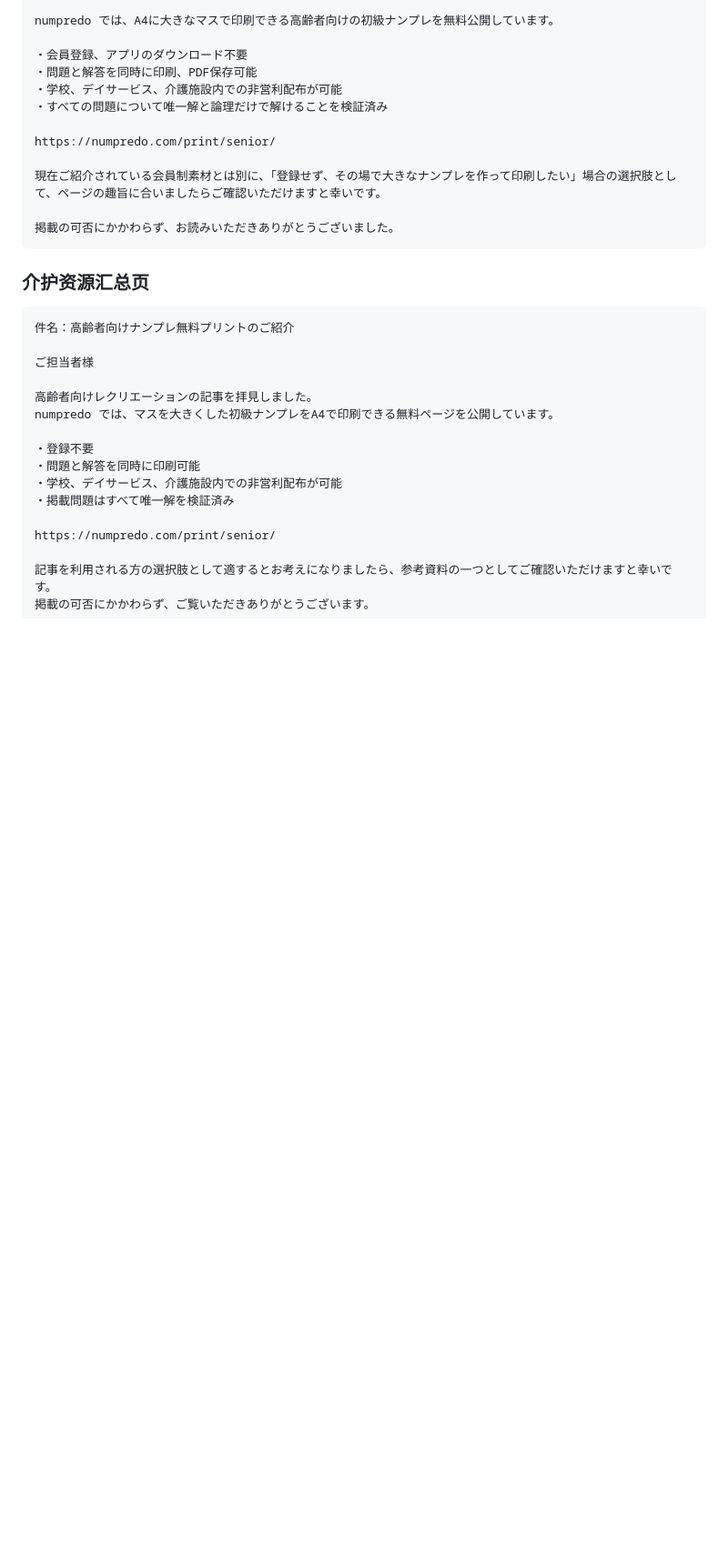
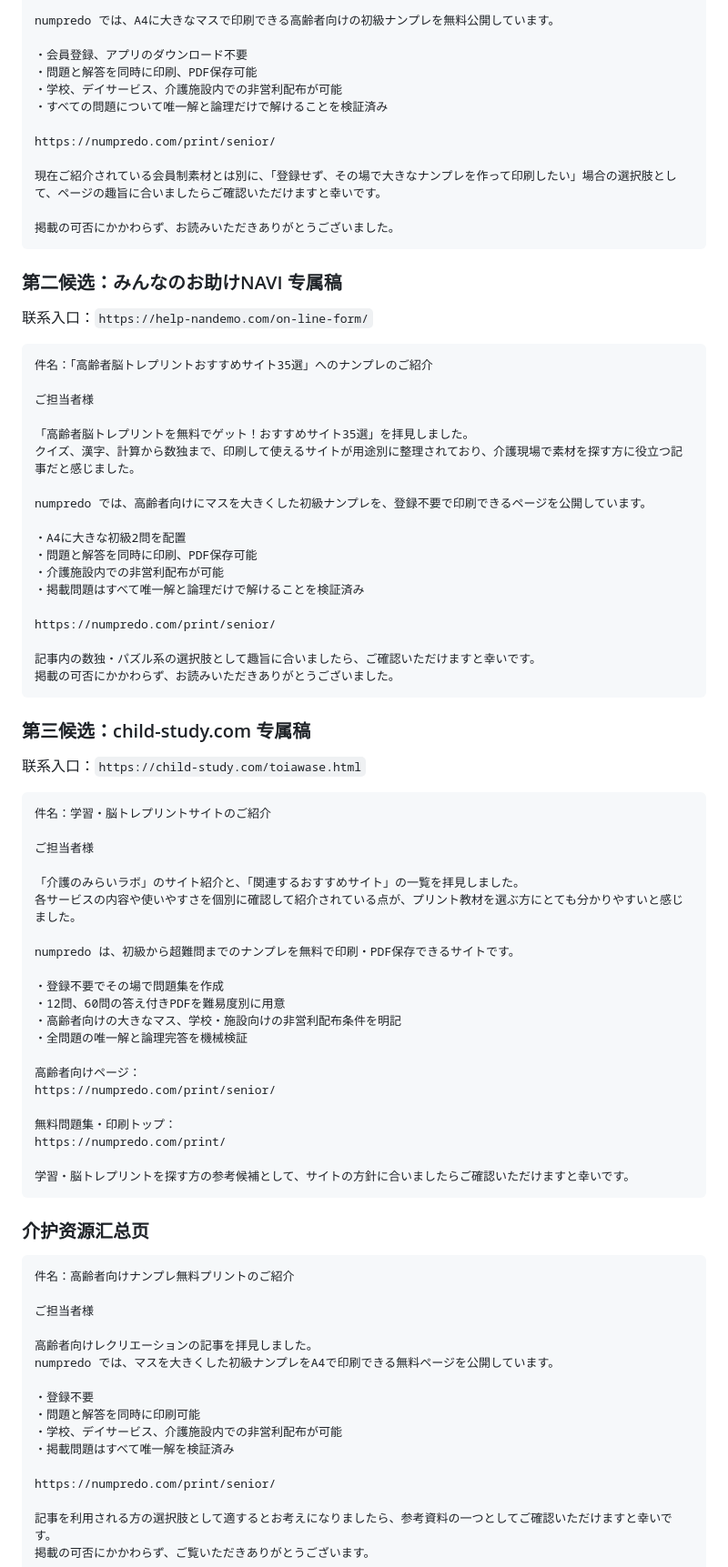
Before and after one commit to rusherxie-sudo/numpredo, a Markdown page: docs/2026-09-03-SEO外链执行清单.md, the part around one of its changes. Shown at 91% size. Rendered like a GitHub page; blank space fills up the shorter version.

Commit message:
docs: 扩充SEO外联目标池

````diff
--- a/docs/2026-09-03-SEO外链执行清单.md
+++ b/docs/2026-09-03-SEO外链执行清单.md
@@ -79,6 +81,59 @@ https://numpredo.com/print/senior/
 掲載の可否にかかわらず、お読みいただきありがとうございました。
 ```
 
+### 第二候选：みんなのお助けNAVI 专属稿
+
+联系入口：`https://help-nandemo.com/on-line-form/`
+
+```text
+件名：「高齢者脳トレプリントおすすめサイト35選」へのナンプレのご紹介
+
+ご担当者様
+
+「高齢者脳トレプリントを無料でゲット！おすすめサイト35選」を拝見しました。
+クイズ、漢字、計算から数独まで、印刷して使えるサイトが用途別に整理されており、介護現場で素材を探す方に役立つ記事だと感じました。
+
+numpredo では、高齢者向けにマスを大きくした初級ナンプレを、登録不要で印刷できるページを公開しています。
+
+・A4に大きな初級2問を配置
+・問題と解答を同時に印刷、PDF保存可能
+・介護施設内での非営利配布が可能
+・掲載問題はすべて唯一解と論理だけで解けることを検証済み
+
+https://numpredo.com/print/senior/
+
+記事内の数独・パズル系の選択肢として趣旨に合いましたら、ご確認いただけますと幸いです。
+掲載の可否にかかわらず、お読みいただきありがとうございました。
+```
+
+### 第三候选：child-study.com 专属稿
+
+联系入口：`https://child-study.com/toiawase.html`
+
+```text
+件名：学習・脳トレプリントサイトのご紹介
+
+ご担当者様
+
+「介護のみらいラボ」のサイト紹介と、「関連するおすすめサイト」の一覧を拝見しました。
+各サービスの内容や使いやすさを個別に確認して紹介されている点が、プリント教材を選ぶ方にとても分かりやすいと感じました。
+
+numpredo は、初級から超難問までのナンプレを無料で印刷・PDF保存できるサイトです。
+
+・登録不要でその場で問題集を作成
+・12問、60問の答え付きPDFを難易度別に用意
+・高齢者向けの大きなマス、学校・施設向けの非営利配布条件を明記
+・全問題の唯一解と論理完答を機械検証
+
+高齢者向けページ：
+https://numpredo.com/print/senior/
+
+無料問題集・印刷トップ：
+https://numpredo.com/print/
+
+学習・脳トレプリントを探す方の参考候補として、サイトの方針に合いましたらご確認いただけますと幸いです。
+```
+
 ### 介护资源汇总页
 
 ```text
````
Also changed, not shown: other parts of docs/2026-09-03-SEO外链执行清单.md (+2 -0 lines), docs/2026-09-03-SEO执行基线与首批队列.md (+1 -0 lines).
